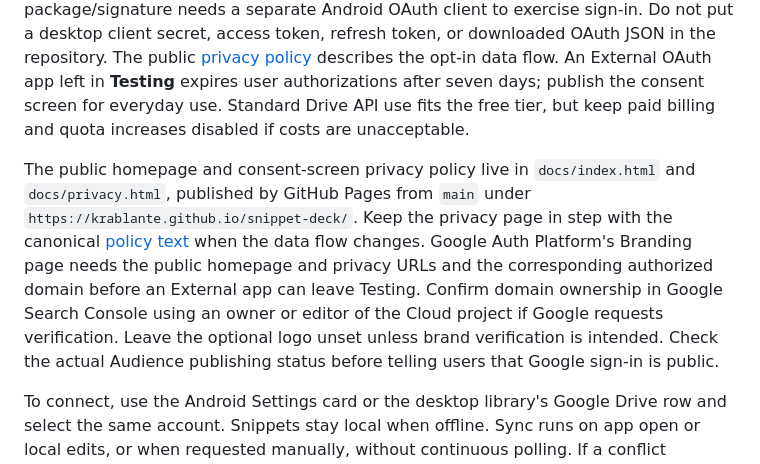
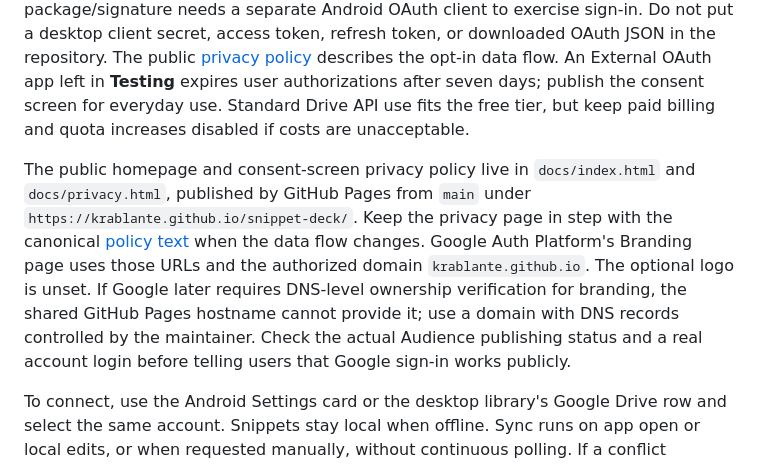
Before and after one commit to Krablante/snippet-deck, a Markdown page: docs/OPERATIONS.md, the part around the change. Drawn GitHub-style.

Commit message:
Clarify OAuth domain verification for Pages

```diff
--- a/docs/OPERATIONS.md
+++ b/docs/OPERATIONS.md
@@ -113,7 +113,7 @@ On desktop, select **More options → Export backup…** to create Android-compa
 
 The public app uses separate Android and desktop OAuth client IDs within the same Google Cloud project. Enable Drive API and request only `drive.appdata`. Register the Android release package and pinned signing certificate; a debug build with its different package/signature needs a separate Android OAuth client to exercise sign-in. Do not put a desktop client secret, access token, refresh token, or downloaded OAuth JSON in the repository. The public [privacy policy](../PRIVACY.md) describes the opt-in data flow. An External OAuth app left in **Testing** expires user authorizations after seven days; publish the consent screen for everyday use. Standard Drive API use fits the free tier, but keep paid billing and quota increases disabled if costs are unacceptable.
 
-The public homepage and consent-screen privacy policy live in `docs/index.html` and `docs/privacy.html`, published by GitHub Pages from `main` under `https://krablante.github.io/snippet-deck/`. Keep the privacy page in step with the canonical [policy text](../PRIVACY.md) when the data flow changes. Google Auth Platform's Branding page needs the public homepage and privacy URLs and the corresponding authorized domain before an External app can leave Testing. Confirm domain ownership in Google Search Console using an owner or editor of the Cloud project if Google requests verification. Leave the optional logo unset unless brand verification is intended. Check the actual Audience publishing status before telling users that Google sign-in is public.
+The public homepage and consent-screen privacy policy live in `docs/index.html` and `docs/privacy.html`, published by GitHub Pages from `main` under `https://krablante.github.io/snippet-deck/`. Keep the privacy page in step with the canonical [policy text](../PRIVACY.md) when the data flow changes. Google Auth Platform's Branding page uses those URLs and the authorized domain `krablante.github.io`. The optional logo is unset. If Google later requires DNS-level ownership verification for branding, the shared GitHub Pages hostname cannot provide it; use a domain with DNS records controlled by the maintainer. Check the actual Audience publishing status and a real account login before telling users that Google sign-in works publicly.
 
 To connect, use the Android Settings card or the desktop library's Google Drive row and select the same account. Snippets stay local when offline. Sync runs on app open or local edits, or when requested manually, without continuous polling. If a conflict appears, export backups from both devices before selecting the library to keep. Only one other device can be selected with **Use other device**; with several devices, make the choice on the device whose data you want to keep. Disconnect stops sync on that installation; it does not delete its local snippets or the cloud data. Reconnecting to a different Google account requires a deliberate reset of local sync history, not a silent upload to the new account.
 
```
